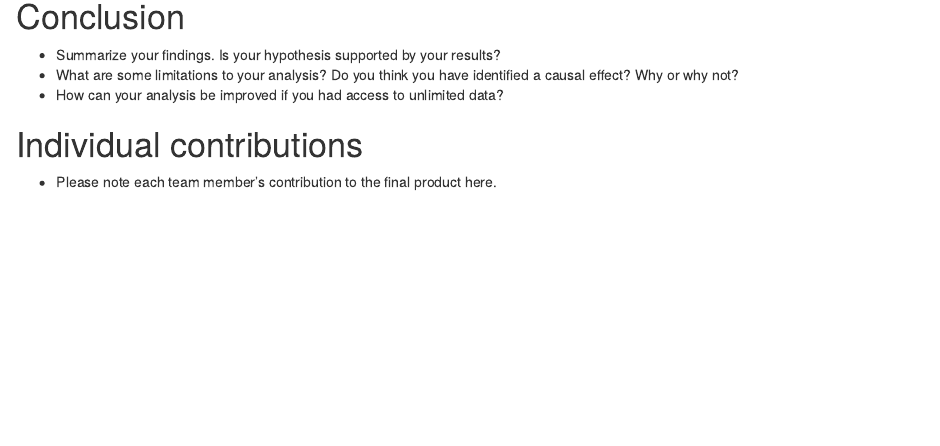
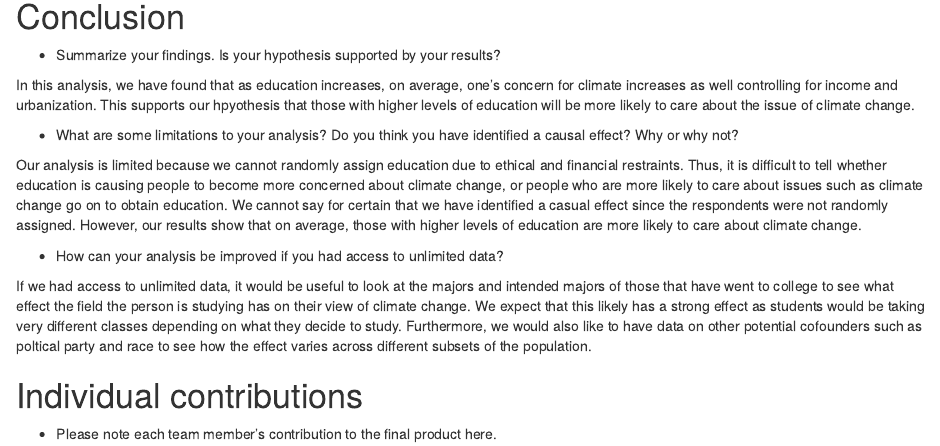
Before and after one commit to CharlesOnesti/Onesti_Raines_Tran_GOV50, an R Markdown document (final project template.Rmd): the page in a window 1100 px wide, from 2370 px down. Rendered offline with R 4.5, knitr and Pandoc, with nearby package versions; some code elsewhere in the file could not run offline.

Commit message:
conclusion

```diff
--- a/final project template.Rmd
+++ b/final project template.Rmd
@@ -192,9 +192,16 @@ summary(model2)
 # Conclusion
 
 - Summarize your findings. Is your hypothesis supported by your results?
+
+In this analysis, we have found that as education increases, on average, one's concern for climate increases as well controlling for income and urbanization. This supports our hpyothesis that those with higher levels of education will be more likely to care about the issue of climate change.
+
 - What are some limitations to your analysis? Do you think you have identified a causal effect? Why or why not?
+
+Our analysis is limited because we cannot randomly assign education due to ethical and financial restraints. Thus, it is difficult to tell whether education is causing people to become more concerned about climate change, or people who are more likely to care about issues such as climate change go on to obtain education. We cannot say for certain that we have identified a casual effect since the respondents were not randomly assigned. However, our results show that on average, those with higher levels of education are more likely to care about climate change.
+
 - How can your analysis be improved if you had access to unlimited data?
 
+If we had access to unlimited data, it would be useful to look at the majors and intended majors of those that have went to college to see what effect the field the person is studying has on their view of climate change. We expect that this likely has a strong effect as students would be taking very different classes depending on what they decide to study. Furthermore, we would also like to have data on other potential cofounders such as poltical party and race to see how the effect varies across different subsets of the population.
 
 # Individual contributions
 
```
